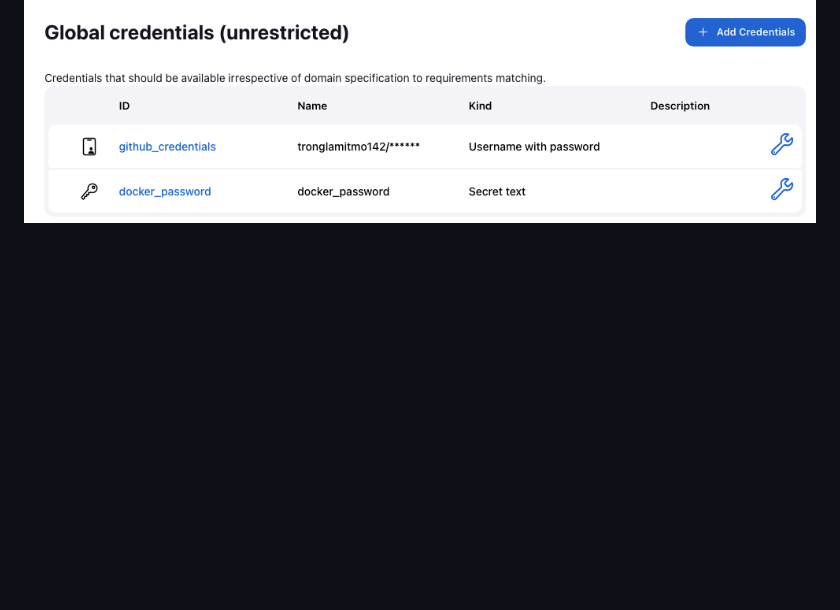
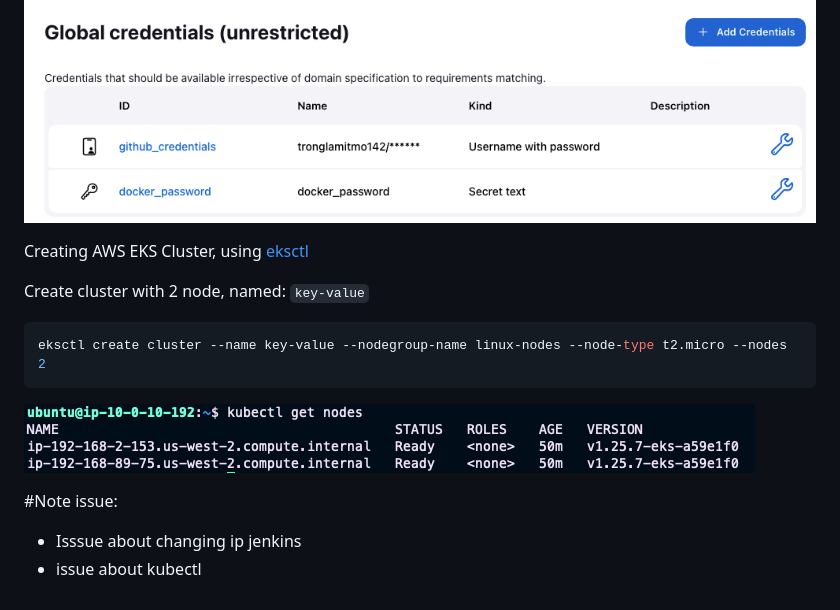
Before and after one commit to tronglamitmo142/In-memory-key-value-store, a Markdown page: README.md, the part around the change. Drawn GitHub-style; pictures changed too: images/Screenshot 2023-04-23 at 10.03.48.png (added); blank space fills up the shorter version.

````diff
--- a/README.md
+++ b/README.md
@@ -115,3 +115,17 @@ We also created a agent server for executing the stages in pipeline. In this ser
 
 Setup global credentials for accessing to github repository and dockerhub
 ![](./images/Screenshot%202023-04-23%20at%2007.40.48.png)
+
+Creating AWS EKS Cluster, using [eksctl](https://github.com/weaveworks/eksctl)
+
+Create cluster with 2 node, named: `key-value`
+```bash
+eksctl create cluster --name key-value --nodegroup-name linux-nodes --node-type t2.micro --nodes 2
+```
+![](./images/Screenshot%202023-04-23%20at%2010.03.48.png)
+
+
+
+#Note issue:
+- Isssue about changing ip jenkins
+- issue about kubectl
````
Also changed, not shown: 2 other files.
